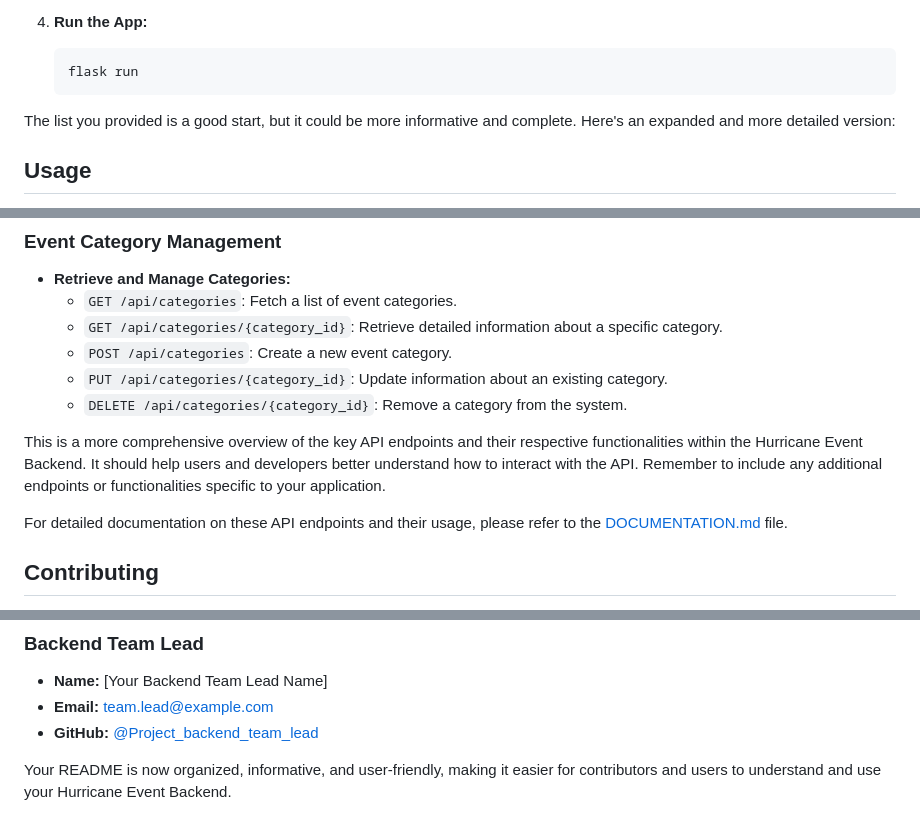
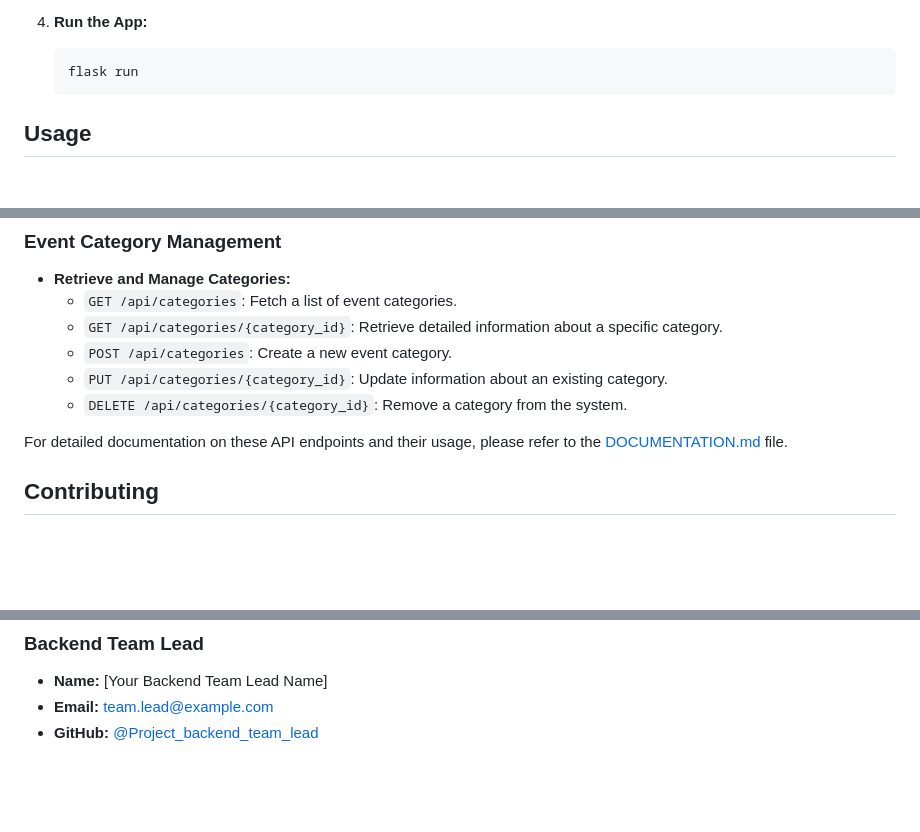
Before and after one commit to hngx-org/Hurricane-event-backend, a Markdown page: README.md, 3 parts joined by grey strips. Rendered like a GitHub page; blank space fills up the shorter version.

Commit message:
Update README.md\

````diff
--- a/README.md
+++ b/README.md
@@ -26,8 +26,6 @@ To run the Hurricane Event Backend locally, follow these steps:
    ```bash
    flask run
    ```
-
-The list you provided is a good start, but it could be more informative and complete. Here's an expanded and more detailed version:
 
 ## Usage
 
@@ -73,7 +71,6 @@ The Hurricane Event Backend provides a comprehensive set of API endpoints to fac
   - `PUT /api/categories/{category_id}`: Update information about an existing category.
   - `DELETE /api/categories/{category_id}`: Remove a category from the system.
 
-This is a more comprehensive overview of the key API endpoints and their respective functionalities within the Hurricane Event Backend. It should help users and developers better understand how to interact with the API. Remember to include any additional endpoints or functionalities specific to your application.
 
 For detailed documentation on these API endpoints and their usage, please refer to the [DOCUMENTATION.md](DOCUMENTATION.md) file.
 
@@ -104,5 +101,3 @@ For any inquiries or questions related to the Hurricane Event Backend, please fe
 - **Name:** [Your Backend Team Lead Name]
 - **Email:** team.lead@example.com
 - **GitHub:** [@Project_backend_team_lead](https://github.com/Project_backend_team_lead)
-
-Your README is now organized, informative, and user-friendly, making it easier for contributors and users to understand and use your Hurricane Event Backend.
````
